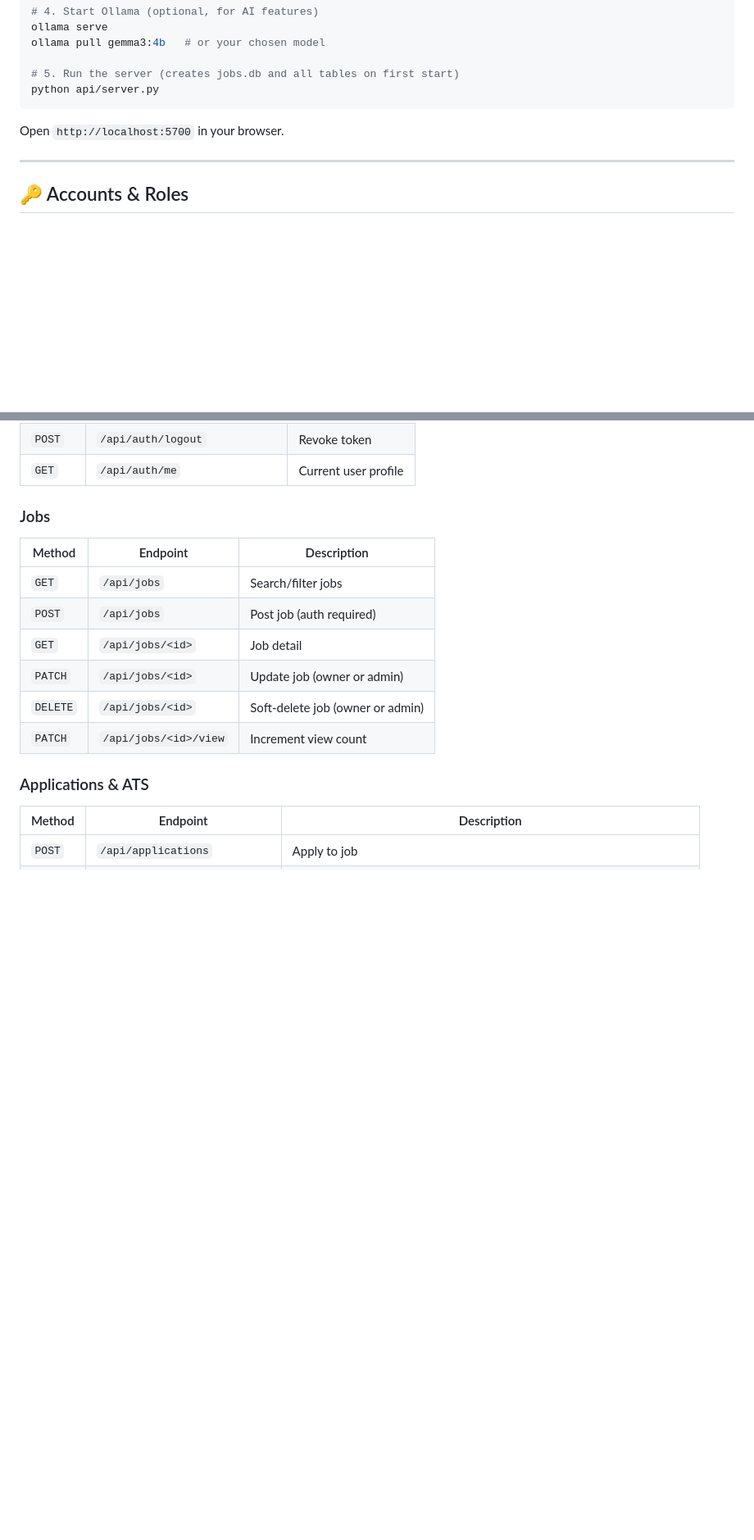
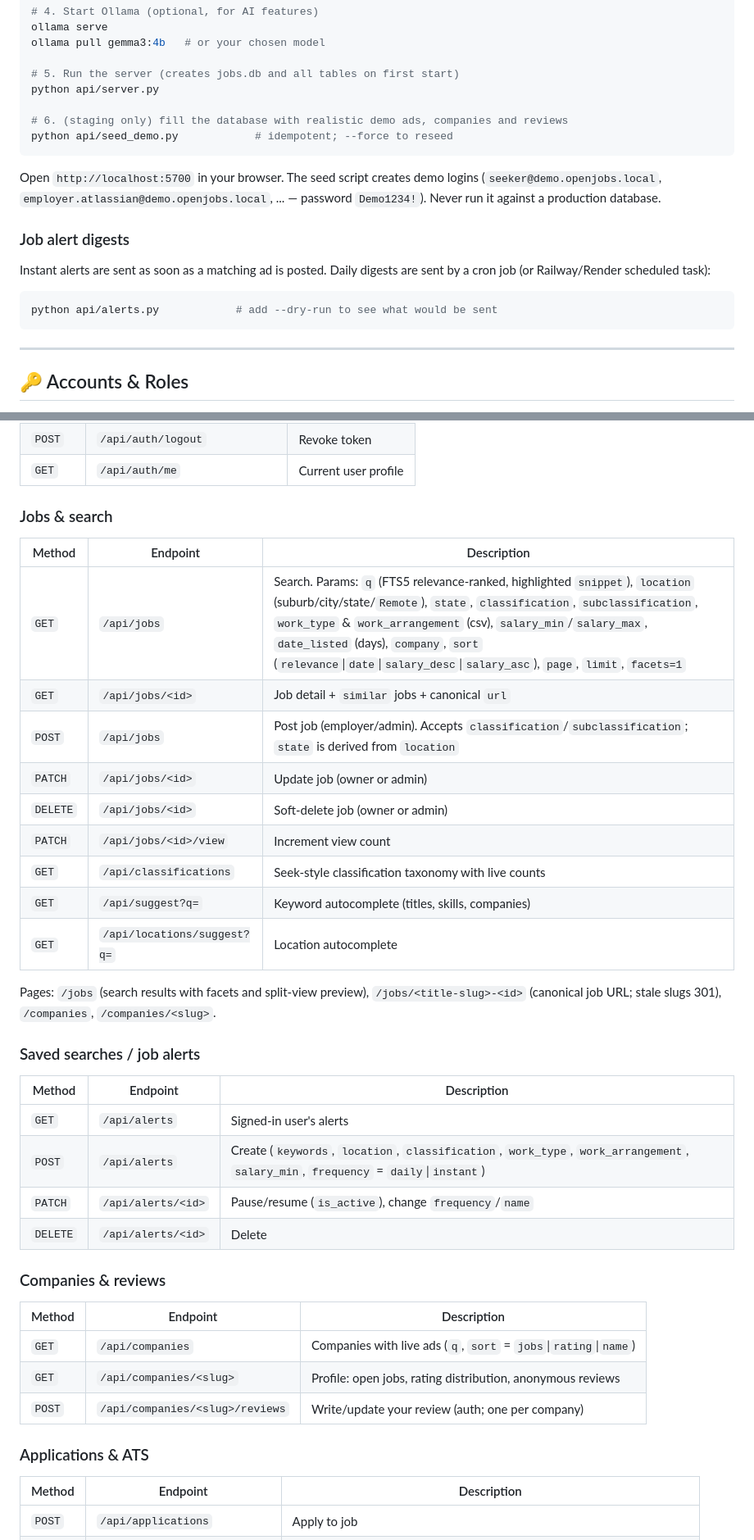
Before and after one commit to ROBERT15-ENG/openjobs, a Markdown page: README.md, 2 parts joined by grey strips. Shown at 82% size. Rendered like a GitHub page; blank space fills up the shorter version.

Commit message:
docs: document search, alerts, companies APIs and demo seed / digest runner
Co-authored-by: ROBERT15-ENG <ROBERT15-ENG@users.noreply.github.com>

````diff
--- a/README.md
+++ b/README.md
@@ -86,9 +86,23 @@ ollama pull gemma3:4b   # or your chosen model
 
 # 5. Run the server (creates jobs.db and all tables on first start)
 python api/server.py
+
+# 6. (staging only) fill the database with realistic demo ads, companies and reviews
+python api/seed_demo.py            # idempotent; --force to reseed
 ```
 
-Open `http://localhost:5700` in your browser.
+Open `http://localhost:5700` in your browser. The seed script creates demo logins
+(`seeker@demo.openjobs.local`, `employer.atlassian@demo.openjobs.local`, ... — password `Demo1234!`).
+Never run it against a production database.
+
+### Job alert digests
+
+Instant alerts are sent as soon as a matching ad is posted. Daily digests are sent by a
+cron job (or Railway/Render scheduled task):
+
+```bash
+python api/alerts.py            # add --dry-run to see what would be sent
+```
 
 ---
 
@@ -157,15 +171,36 @@ TELEGRAM_BOT_TOKEN=123456:ABC...
 | `POST` | `/api/auth/logout` | Revoke token |
 | `GET` | `/api/auth/me` | Current user profile |
 
-### Jobs
+### Jobs & search
 | Method | Endpoint | Description |
 |--------|----------|-------------|
-| `GET` | `/api/jobs` | Search/filter jobs |
-| `POST` | `/api/jobs` | Post job (auth required) |
-| `GET` | `/api/jobs/<id>` | Job detail |
+| `GET` | `/api/jobs` | Search. Params: `q` (FTS5 relevance-ranked, highlighted `snippet`), `location` (suburb/city/state/`Remote`), `state`, `classification`, `subclassification`, `work_type` & `work_arrangement` (csv), `salary_min`/`salary_max`, `date_listed` (days), `company`, `sort` (`relevance`\|`date`\|`salary_desc`\|`salary_asc`), `page`, `limit`, `facets=1` |
+| `GET` | `/api/jobs/<id>` | Job detail + `similar` jobs + canonical `url` |
+| `POST` | `/api/jobs` | Post job (employer/admin). Accepts `classification`/`subclassification`; `state` is derived from `location` |
 | `PATCH` | `/api/jobs/<id>` | Update job (owner or admin) |
 | `DELETE` | `/api/jobs/<id>` | Soft-delete job (owner or admin) |
 | `PATCH` | `/api/jobs/<id>/view` | Increment view count |
+| `GET` | `/api/classifications` | Seek-style classification taxonomy with live counts |
+| `GET` | `/api/suggest?q=` | Keyword autocomplete (titles, skills, companies) |
+| `GET` | `/api/locations/suggest?q=` | Location autocomplete |
+
+Pages: `/jobs` (search results with facets and split-view preview), `/jobs/<title-slug>-<id>`
+(canonical job URL; stale slugs 301), `/companies`, `/companies/<slug>`.
+
+### Saved searches / job alerts
+| Method | Endpoint | Description |
+|--------|----------|-------------|
+| `GET` | `/api/alerts` | Signed-in user's alerts |
+| `POST` | `/api/alerts` | Create (`keywords`, `location`, `classification`, `work_type`, `work_arrangement`, `salary_min`, `frequency` = `daily`\|`instant`) |
+| `PATCH` | `/api/alerts/<id>` | Pause/resume (`is_active`), change `frequency`/`name` |
+| `DELETE` | `/api/alerts/<id>` | Delete |
+
+### Companies & reviews
+| Method | Endpoint | Description |
+|--------|----------|-------------|
+| `GET` | `/api/companies` | Companies with live ads (`q`, `sort` = `jobs`\|`rating`\|`name`) |
+| `GET` | `/api/companies/<slug>` | Profile: open jobs, rating distribution, anonymous reviews |
+| `POST` | `/api/companies/<slug>/reviews` | Write/update your review (auth; one per company) |
 
 ### Applications & ATS
 | Method | Endpoint | Description |
````
Also changed, not shown: other parts of README.md (+7 -2 lines).
